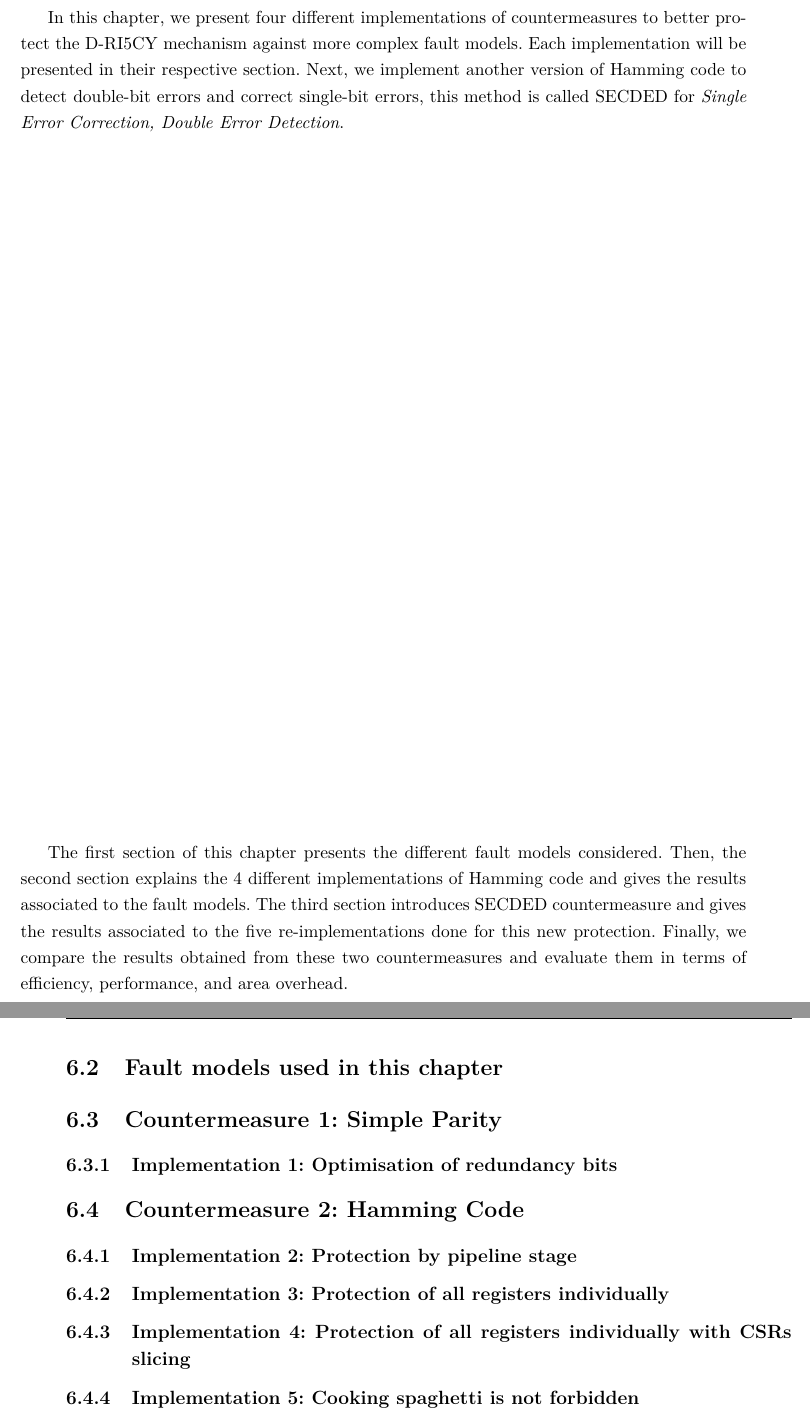
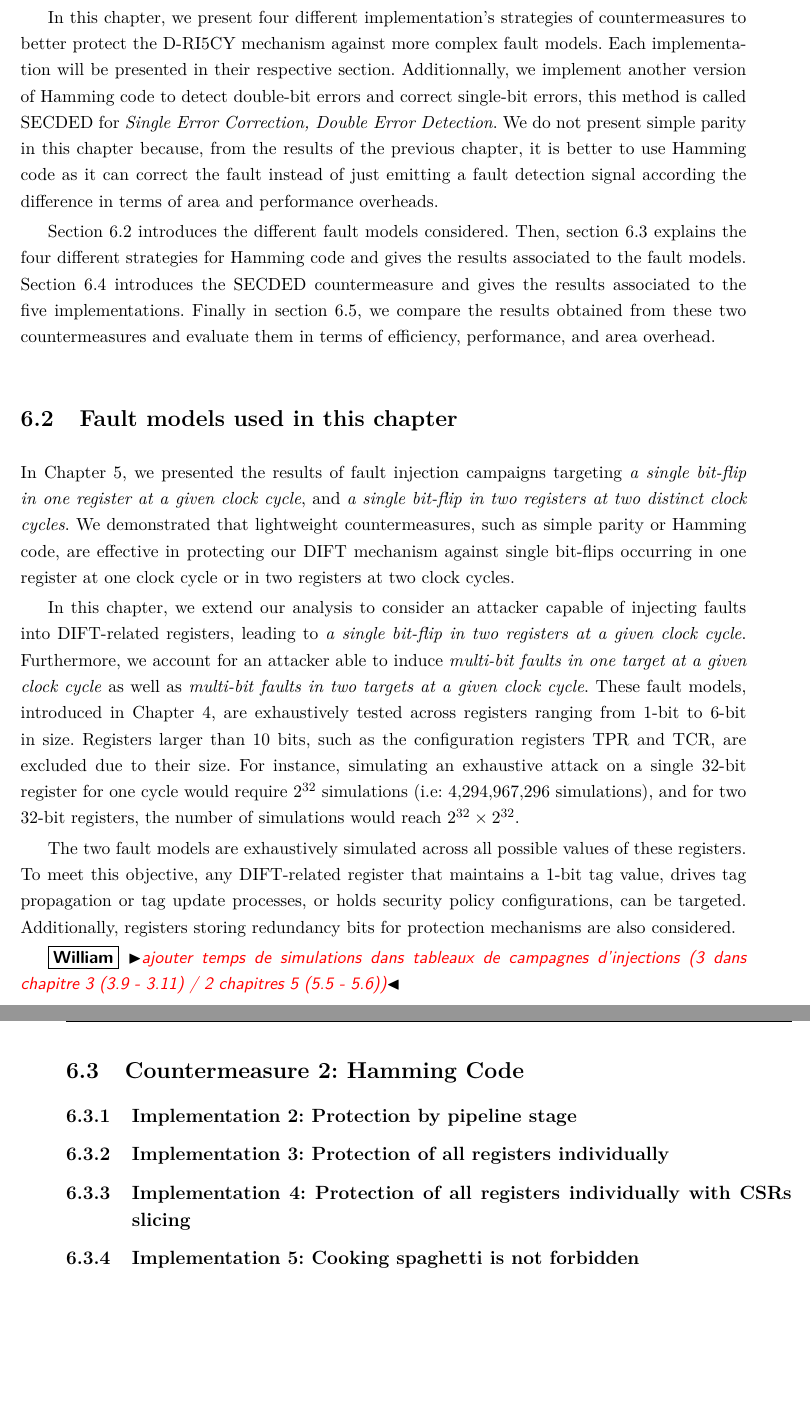
Before and after one commit to WilliamPsc/manuscritThese, a LaTeX thesis (main.tex, which reads c6_group_composition/group_composition.tex): two parts of pages 106 and 107 of 128, joined at a grey line, cut so that both start at the same text, the shorter picture padded with empty space. Compiled offline with pdfLaTeX.

Commit message:
MaJ chapitre 6

```diff
--- a/c6_group_composition/group_composition.tex
+++ b/c6_group_composition/group_composition.tex
@@ -9,19 +9,33 @@ The previous chapter presented two countermeasures against fault injection attac
 
-In this chapter, we present four different implementations of countermeasures to better protect the D-RI5CY mechanism against more complex fault models. Each implementation will be presented in their respective section. Next, we implement another version of Hamming code to detect double-bit errors and correct single-bit errors, this method is called SECDED for \textit{Single Error Correction, Double Error Detection}.
+In this chapter, we present four different implementation's strategies of countermeasures to better protect the D-RI5CY mechanism against more complex fault models. Each implementation will be presented in their respective section. Additionnally, we implement another version of Hamming code to detect double-bit errors and correct single-bit errors, this method is called SECDED for \textit{Single Error Correction, Double Error Detection}. We do not present simple parity in this chapter because, from the results of the previous chapter, it is better to use Hamming code as it can correct the fault instead of just emitting a fault detection signal according the difference in terms of area and performance overheads.
 
-The first section of this chapter presents the different fault models considered. Then, the second section explains the 4 different implementations of Hamming code and gives the results associated to the fault models. The third section introduces SECDED countermeasure and gives the results associated to the five re-implementations done for this new protection. Finally,  we compare the results obtained from these two countermeasures and evaluate them in terms of efficiency, performance, and area overhead.
+Section~\ref{section:chap6_faultmodels} introduces the different fault models considered.
+% Then, section~\ref{section:chap6_simple_parity} presents the results associated to the Simple Parity against the fault models considered in this chapter.
+Then, section~\ref{section:chap6_hammingcode} explains the four different strategies for Hamming code and gives the results associated to the fault models.
+Section~\ref{section:chap6_secded} introduces the SECDED countermeasure and gives the results associated to the five implementations.
+Finally in section~\ref{section:chap6_discussion}, we compare the results obtained from these two countermeasures and evaluate them in terms of efficiency, performance, and area overhead.
 
 %%%%%%%%%%%%%%%%%%%%%%%%%%%%%%%%%%%%%%%%%%%%%%%%%%%%%%%%%%%%%%%%%%%%%%%%%%%%%%%%%%%%%%%%%%%%%%%
 \section{Fault models used in this chapter}
+\label{section:chap6_faultmodels}
+In Chapter~\ref{chapter:countermeasures}, we presented the results of fault injection campaigns targeting \textit{a single bit-flip in one register at a given clock cycle}, and \textit{a single bit-flip in two registers at two distinct clock cycles}. We demonstrated that lightweight countermeasures, such as simple parity or Hamming code, are effective in protecting our DIFT mechanism against single bit-flips occurring in one register at one clock cycle or in two registers at two clock cycles.
+
+In this chapter, we extend our analysis to consider an attacker capable of injecting faults into DIFT-related registers, leading to \textit{a single bit-flip in two registers at a given clock cycle}. Furthermore, we account for an attacker able to induce \textit{multi-bit faults in one target at a given clock cycle} as well as \textit{multi-bit faults in two targets at a given clock cycle}. These fault models, introduced in Chapter~\ref{chapter:fissa}, are exhaustively tested across registers ranging from 1-bit to 6-bit in size. Registers larger than 10 bits, such as the configuration registers TPR and TCR, are excluded due to their size. For instance, simulating an exhaustive attack on a single 32-bit register for one cycle would require $2^{32}$ simulations (i.e: \powerTwo{pow(32,2)}{0} simulations), and for two 32-bit registers, the number of simulations would reach $2^{32} \times 2^{32}$.
+
+The two fault models are exhaustively simulated across all possible values of these registers. To meet this objective, any DIFT-related register that maintains a 1-bit tag value, drives tag propagation or tag update processes, or holds security policy configurations, can be targeted. Additionally, registers storing redundancy bits for protection mechanisms are also considered.
 
 
-%%%%%%%%%%%%%%%%%%%%%%%%%%%%%%%%%%%%%%%%%%%%%%%%%%%%%%%%%%%%%%%%%%%%%%%%%%%%%%%%%%%%%%%%%%%%%%%
-\section{Countermeasure 1: Simple Parity}
+\wip{ajouter temps de simulations dans tableaux de campagnes d'injections (3 dans chapitre 3 (3.9 - 3.11) / 2 chapitres 5 (5.5 - 5.6))}
 
-\subsection{Implementation 1: Optimisation of redundancy bits}
+% %%%%%%%%%%%%%%%%%%%%%%%%%%%%%%%%%%%%%%%%%%%%%%%%%%%%%%%%%%%%%%%%%%%%%%%%%%%%%%%%%%%%%%%%%%%%%%%
+% \section{Countermeasure 1: Simple Parity}
+% \label{section:chap6_simple_parity}
+
+% \subsection{Implementation 1: Optimisation of redundancy bits}
 
 %%%%%%%%%%%%%%%%%%%%%%%%%%%%%%%%%%%%%%%%%%%%%%%%%%%%%%%%%%%%%%%%%%%%%%%%%%%%%%%%%%%%%%%%%%%%%%%
 \section{Countermeasure 2: Hamming Code}
+\label{section:chap6_hammingcode}
 
 \subsection{Implementation 2: Protection by pipeline stage}
 
--- a/main.tex
+++ b/main.tex
@@ -37,6 +37,7 @@
     zero-decimal-to-integer = true
 }
 \newcommand{\compute}[2]{\FPeval{\result}{round(#1, #2)}\num{\result}}
+\newcommand{\powerTwo}[2]{\FPeval{\result}{round(#1, #2)}\num{\result}}
 
 %%%%%%%%%%%%%%%%%%%%% Epigraph configuration %%%%%%%%%%%%%%%%%%%%%
 \usepackage{calrsfs}
```
Also changed, not shown: c3_vulnerabilities_assessment/assessment.tex (+3 -3 lines), c5_countermeasures_dift/countermeasures.tex (+2 -2 lines), main.pdf, c6_group_composition/group_composition.tex (10 more changed lines).
